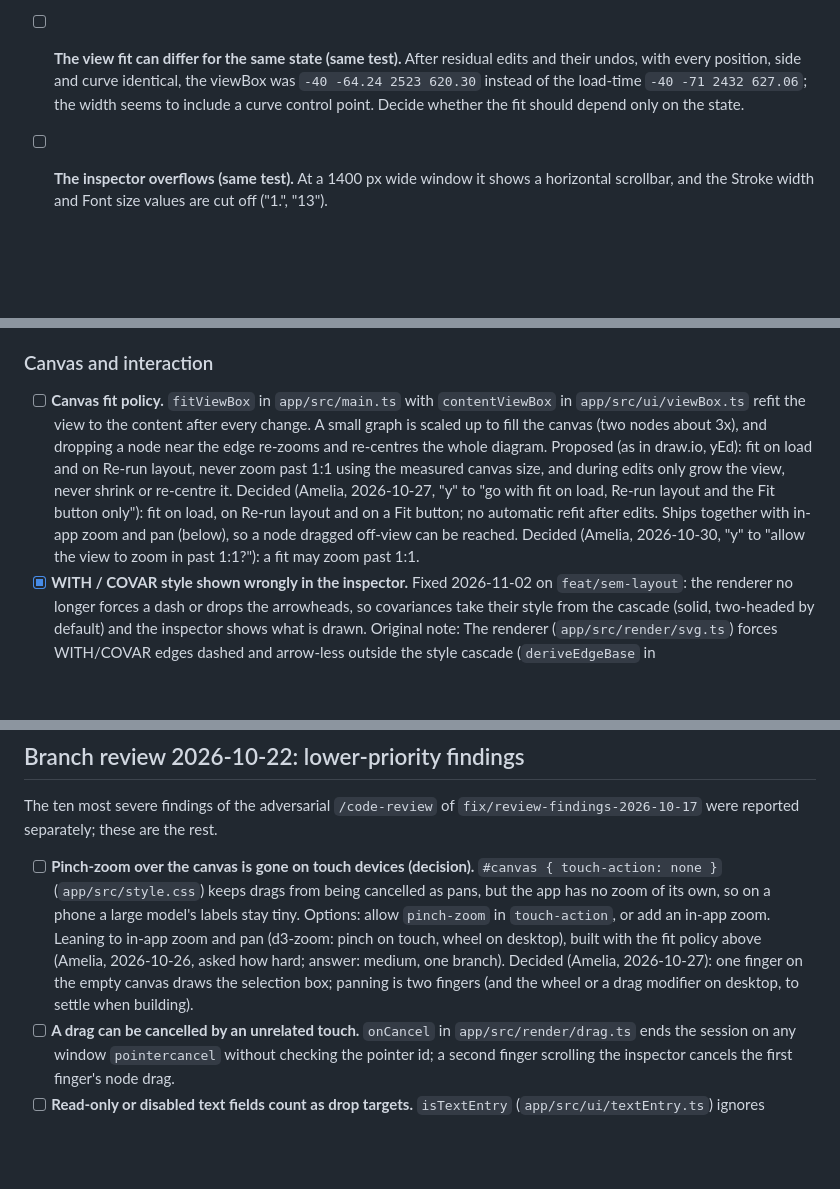
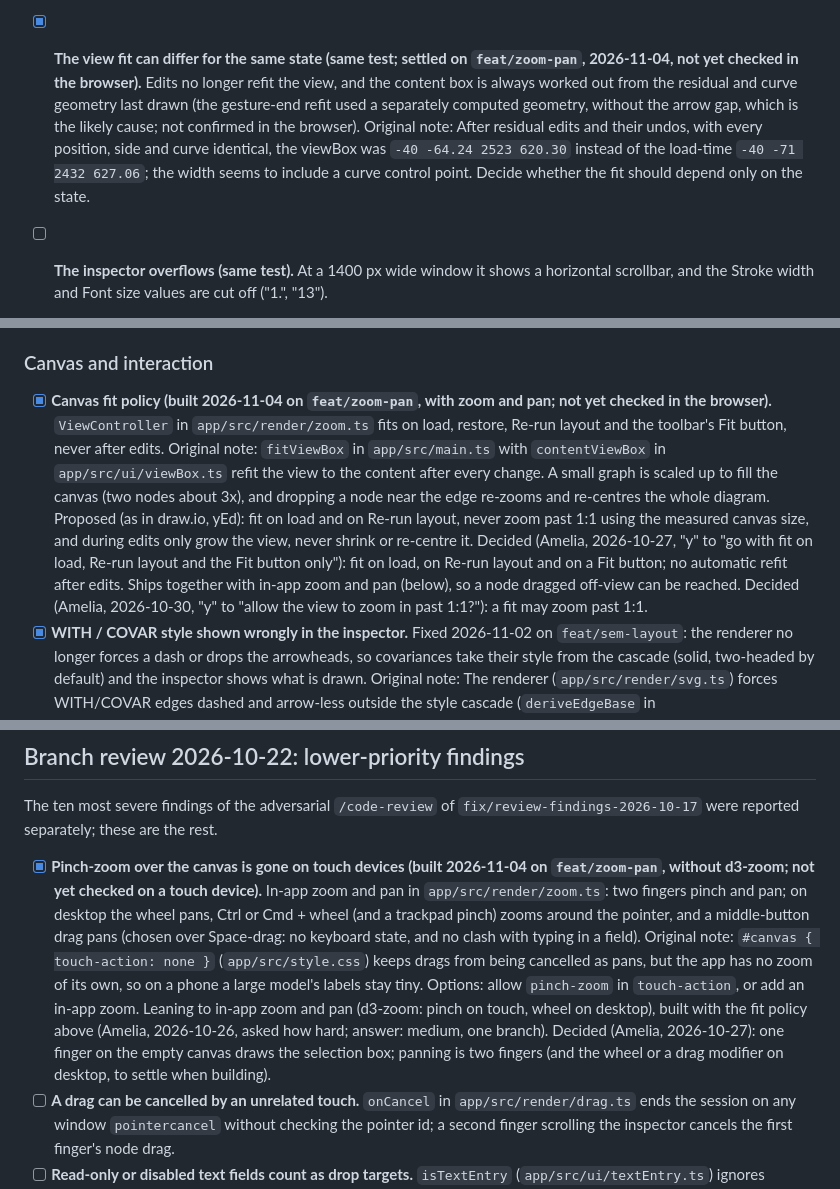
Before and after one commit to amelia-m/mplusplus, a Markdown page: TODO.md, 3 parts joined by grey strips. Drawn GitHub-style; blank space fills up the shorter version.

Commit message:
Record the fit policy and zoom gestures in AGENTS.md and TODO.md
Co-Authored-By: Claude Opus 5.5 <noreply@anthropic.com>

```diff
--- a/TODO.md
+++ b/TODO.md
@@ -42,7 +42,7 @@ synthetic fixtures in `dgm/` (see `dgm/README.md`).
 - [ ] **Flip left to right leaves latent residuals pointing the old way (same test).** Flip ↕ moves a factor's residual from upper left to lower left, but Flip ↔ leaves it at upper left; on `pcwas_cfa` after ↔ the factors sit right of their indicators and their residuals still point toward them. Decided (Amelia, 2026-11-04, "y"): mirror latent residuals on ↔ too (upper left to upper right). Blocked (`fix/flip-residuals-mixed`, 2026-11-04): a residual side is one of top, right, bottom, left, and `render/residual.ts` draws a latent's top as upper left and bottom as lower left, so there is no value meaning upper right for `transformSide` to produce. It needs a way to store and draw a right-leaning diagonal (for example corner values such as top-right, or a per-latent lean), which touches the `Side` type or the store, autosave and `render/residual.ts`. Decide which representation, and who builds it.
 - [x] **Residuals panel shows only the first selected variable's side (same test; done on `fix/flip-residuals-mixed`, 2026-11-04, not yet checked in the browser).** With fb and b1 to b4 selected after a rotation, it showed Right (fb's side) while the indicators were on the left. Decided (Amelia, 2026-11-04, "y"): show "Mixed" when the selected sides differ. `residualSideChoice` (`ui/inspectorValues.ts`) compares the drawn sides (stored, else the layout's); "Mixed" cannot be chosen, and choosing a side applies it to all.
 - [ ] **Recheck: turning a selection and back spreads boxes of different sizes (check later, maybe at beta).** `transformGroup` (`app/src/layout/transform.ts`) stretches spacing by maxW/minH one way and maxH/minW the other, so Rotate ↻ then ↺ returns boxes of one size exactly but spreads a mix of sizes. No fixture mixes sizes today. Amelia, 2026-11-04: "log a note to check later, beta maybe. for now fine".
-- [ ] **The view fit can differ for the same state (same test).** After residual edits and their undos, with every position, side and curve identical, the viewBox was `-40 -64.24 2523 620.30` instead of the load-time `-40 -71 2432 627.06`; the width seems to include a curve control point. Decide whether the fit should depend only on the state.
+- [x] **The view fit can differ for the same state (same test; settled on `feat/zoom-pan`, 2026-11-04, not yet checked in the browser).** Edits no longer refit the view, and the content box is always worked out from the residual and curve geometry last drawn (the gesture-end refit used a separately computed geometry, without the arrow gap, which is the likely cause; not confirmed in the browser). Original note: After residual edits and their undos, with every position, side and curve identical, the viewBox was `-40 -64.24 2523 620.30` instead of the load-time `-40 -71 2432 627.06`; the width seems to include a curve control point. Decide whether the fit should depend only on the state.
 - [ ] **The inspector overflows (same test).** At a 1400 px wide window it shows a horizontal scrollbar, and the Stroke width and Font size values are cut off ("1.", "13").
 - [ ] **The page does not fit narrow screens (seen 2026-11-03).** At about 540 px wide (the browser pane, a phone) the fixed 280 px inspector and the toolbar leave the diagram a thin strip. A public site will get phone visitors: decide a narrow layout (inspector below or collapsible, toolbar wrapping into a menu). Amelia, 2026-11-03: phones are "unlikely" to be common "but worth considering": collapse the toolbar and global panel into a menu ("y"); the inspector as a panel sliding up from the bottom below 800 px is a proposal, lower priority; editing on a phone can come later "unless easy".
 - [ ] **Residuals must be selectable and movable (Amelia, 2026-11-02: "yes you can move them in mplus and we need to add that").** Partly done (2026-11-03, branch `feat/arrange`): the inspector's Residuals panel sets the side (top, right, bottom, left or Auto) for every selected variable, stored per variable in the undo history (`residualSides`), and rotations turn residual sides. Still open: dragging a residual to any angle, a hit area so a residual can be selected on its own, residual style and hide. Needed for parity with Mplus, whose `.mdg` keeps residuals as their own objects (`diagrammer.Residual`). Decided (Amelia, 2026-11-02): a residual can be moved to any angle around its variable ("y"); stored per variable in the undo history like `positions` ("y"); the inspector offers side, style and hide ("y"). Length stays fixed: "not sure we need length to be adjustable. don't build now. might add much later". How Mplus constrains a residual's movement is being read from controlled `.mdg` saves (`_scratch/dgm-save-test/residuals/`).
@@ -86,7 +86,7 @@ synthetic fixtures in `dgm/` (see `dgm/README.md`).
 
 ### Canvas and interaction
 
-- [ ] **Canvas fit policy.** `fitViewBox` in `app/src/main.ts` with `contentViewBox` in `app/src/ui/viewBox.ts` refit the view to the content after every change. A small graph is scaled up to fill the canvas (two nodes about 3x), and dropping a node near the edge re-zooms and re-centres the whole diagram. Proposed (as in draw.io, yEd): fit on load and on Re-run layout, never zoom past 1:1 using the measured canvas size, and during edits only grow the view, never shrink or re-centre it. Decided (Amelia, 2026-10-27, "y" to "go with fit on load, Re-run layout and the Fit button only"): fit on load, on Re-run layout and on a Fit button; no automatic refit after edits. Ships together with in-app zoom and pan (below), so a node dragged off-view can be reached. Decided (Amelia, 2026-10-30, "y" to "allow the view to zoom in past 1:1?"): a fit may zoom past 1:1.
+- [x] **Canvas fit policy (built 2026-11-04 on `feat/zoom-pan`, with zoom and pan; not yet checked in the browser).** `ViewController` in `app/src/render/zoom.ts` fits on load, restore, Re-run layout and the toolbar's Fit button, never after edits. Original note: `fitViewBox` in `app/src/main.ts` with `contentViewBox` in `app/src/ui/viewBox.ts` refit the view to the content after every change. A small graph is scaled up to fill the canvas (two nodes about 3x), and dropping a node near the edge re-zooms and re-centres the whole diagram. Proposed (as in draw.io, yEd): fit on load and on Re-run layout, never zoom past 1:1 using the measured canvas size, and during edits only grow the view, never shrink or re-centre it. Decided (Amelia, 2026-10-27, "y" to "go with fit on load, Re-run layout and the Fit button only"): fit on load, on Re-run layout and on a Fit button; no automatic refit after edits. Ships together with in-app zoom and pan (below), so a node dragged off-view can be reached. Decided (Amelia, 2026-10-30, "y" to "allow the view to zoom in past 1:1?"): a fit may zoom past 1:1.
 - [x] **WITH / COVAR style shown wrongly in the inspector.** Fixed 2026-11-02 on `feat/sem-layout`: the renderer no longer forces a dash or drops the arrowheads, so covariances take their style from the cascade (solid, two-headed by default) and the inspector shows what is drawn. Original note: The renderer (`app/src/render/svg.ts`) forces WITH/COVAR edges dashed and arrow-less outside the style cascade (`deriveEdgeBase` in `app/src/render/styles.ts`), so the inspector shows "Solid" and choosing "Solid" does nothing. Proposed: make dashed and arrow-less the kind's default in the effective style, and honour an explicit "Solid". (Superseded in part by the style-preset redesign: Mplus default is a curved double-headed arrow.)
 - [x] **Straight paths need a SEM-aware layout (done 2026-11-02 on `feat/sem-layout`: the `sem` engine, default, see `docs/diagram-conventions.md` and `docs/plans/2026-11-02-sem-layout.md`; fewer paths behind boxes than ELK on every fixture, 0 on eight of thirteen). (Amelia, 2026-11-01: "these path lines are bent which doesn't follow sem conventions").** ELK routes BY and ON edges with right-angle bends; `elkEngine` now drops those bends on branch `fix/straight-paths` (local, not pushed), so paths are straight. But ELK's columns assume routed edges: on main's layout, every one of the 13 fixtures has straight paths running through an unrelated node (1 to 19 per file, by centre-to-centre line against node boxes), and nodes draw over edges, so such a line looks like two connections. Leaving covariances out of ELK cuts that (0 to 10 per file) but does not end it. Decided (Amelia, 2026-11-01): "SEM-aware layout", so straight paths wait for it: predictors, latents and indicators in fixed columns, indicators fanned from their latent, covariances as curves on the outer side, as Mplus does, built as a new engine in the `LayoutEngine` registry. Conventions research: `_scratch/research/2026-11-01-sem-diagram-conventions.md` (local). Open: which scope for a first version, including whether residuals are drawn.
 - [x] **Covariances in the layout (done 2026-11-02 for the `sem` engine: curves bulge to a free side, further for ends further apart, and join residuals between dependent variables; ELK unchanged).** WITH/COVAR edges are given to ELK as directed edges, so they influence layering and get orthogonal routes. Leaving them out and drawing curves was tried and reverted on 2026-10-16: the curves cut through nodes stacked in one column. Covariance placement belongs to the SEM-aware layout in the style-preset redesign.
@@ -120,7 +120,7 @@ Candidates and licences are in `_scratch/research/2026-10-16-public-mplus-models
 
 The ten most severe findings of the adversarial `/code-review` of `fix/review-findings-2026-10-17` were reported separately; these are the rest.
 
-- [ ] **Pinch-zoom over the canvas is gone on touch devices (decision).** `#canvas { touch-action: none }` (`app/src/style.css`) keeps drags from being cancelled as pans, but the app has no zoom of its own, so on a phone a large model's labels stay tiny. Options: allow `pinch-zoom` in `touch-action`, or add an in-app zoom. Leaning to in-app zoom and pan (d3-zoom: pinch on touch, wheel on desktop), built with the fit policy above (Amelia, 2026-10-26, asked how hard; answer: medium, one branch). Decided (Amelia, 2026-10-27): one finger on the empty canvas draws the selection box; panning is two fingers (and the wheel or a drag modifier on desktop, to settle when building).
+- [x] **Pinch-zoom over the canvas is gone on touch devices (built 2026-11-04 on `feat/zoom-pan`, without d3-zoom; not yet checked on a touch device).** In-app zoom and pan in `app/src/render/zoom.ts`: two fingers pinch and pan; on desktop the wheel pans, Ctrl or Cmd + wheel (and a trackpad pinch) zooms around the pointer, and a middle-button drag pans (chosen over Space-drag: no keyboard state, and no clash with typing in a field). Original note: `#canvas { touch-action: none }` (`app/src/style.css`) keeps drags from being cancelled as pans, but the app has no zoom of its own, so on a phone a large model's labels stay tiny. Options: allow `pinch-zoom` in `touch-action`, or add an in-app zoom. Leaning to in-app zoom and pan (d3-zoom: pinch on touch, wheel on desktop), built with the fit policy above (Amelia, 2026-10-26, asked how hard; answer: medium, one branch). Decided (Amelia, 2026-10-27): one finger on the empty canvas draws the selection box; panning is two fingers (and the wheel or a drag modifier on desktop, to settle when building).
 - [ ] **A drag can be cancelled by an unrelated touch.** `onCancel` in `app/src/render/drag.ts` ends the session on any window `pointercancel` without checking the pointer id; a second finger scrolling the inspector cancels the first finger's node drag.
 - [ ] **Read-only or disabled text fields count as drop targets.** `isTextEntry` (`app/src/ui/textEntry.ts`) ignores `readOnly`/`disabled`, so a link dropped on such a field is not intercepted and can navigate away. No such fields exist yet. Also `describeTarget` returns null for a Text-node target instead of using its parent element.
 - [ ] **Drag decision partly in the DOM handler.** The `dropEffect` choice and the "intercept but do not load" branch live in `main.ts`, not in a tested pure function; one function returning `load | refuse | pass` would cover both. The dropzone also highlights for a link drag it will refuse.
```
Also changed, not shown: other parts of TODO.md (+1 -1 lines), AGENTS.md (+1 -1 lines).
